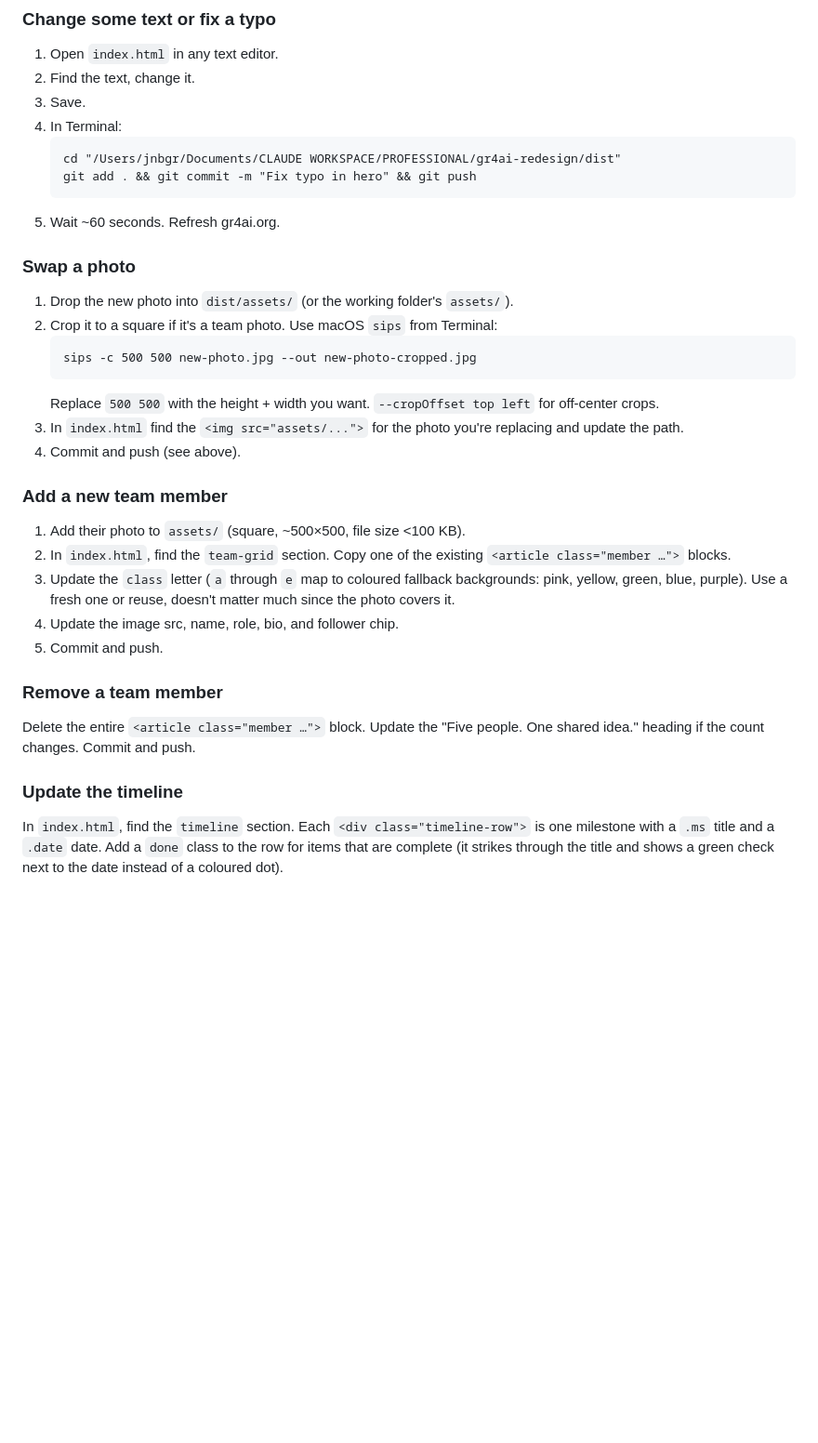
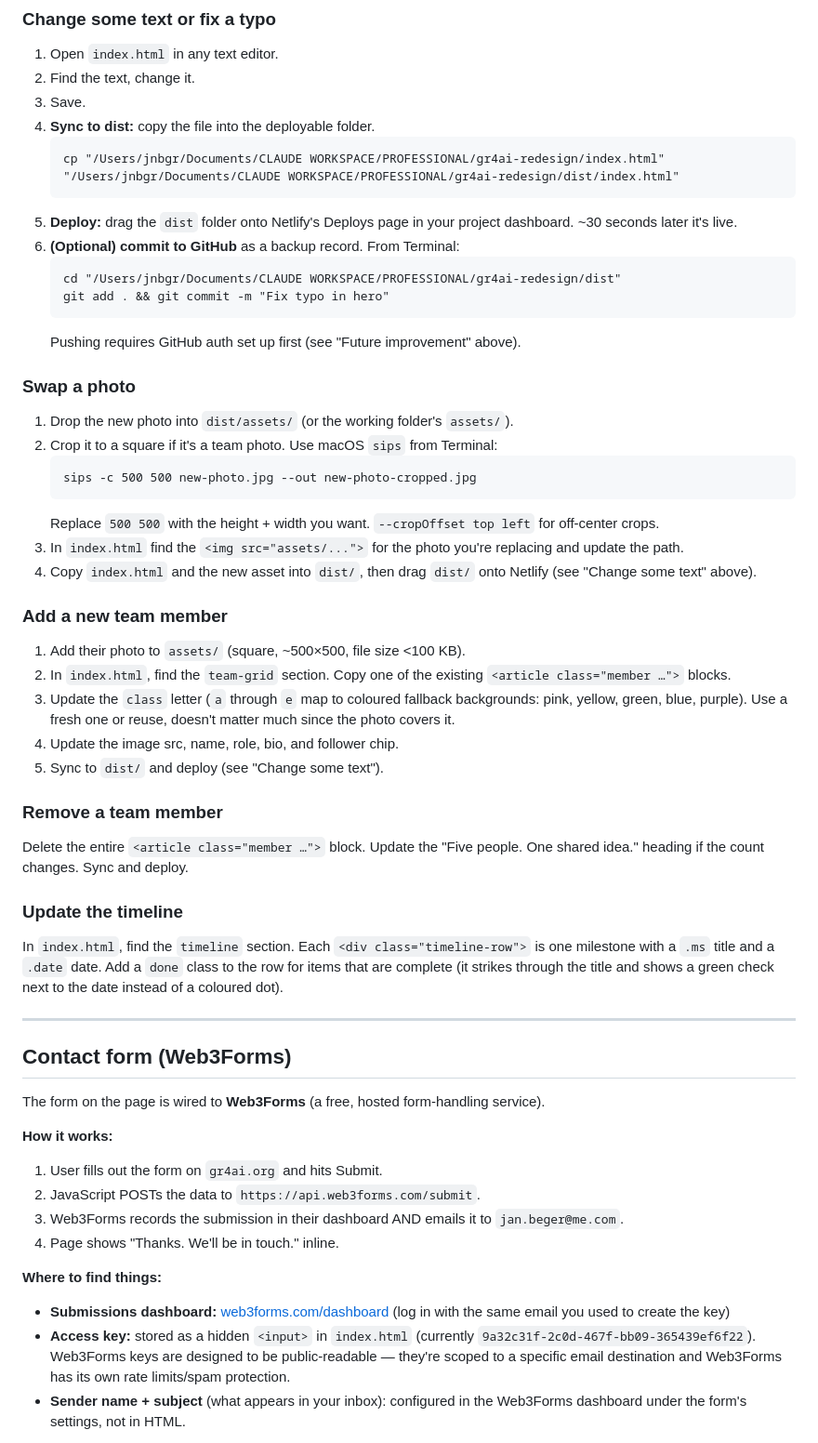
Before and after one commit to jaclbe/gr4ai, a Markdown page: README.md, the part around one of its changes. Shown at 93% size. Rendered like a GitHub page; blank space fills up the shorter version.

Commit message:
README: document Web3Forms, fix deploy workflow, add troubleshooting

````diff
--- a/README.md
+++ b/README.md
@@ -86,12 +95,17 @@ Auto-handled by Netlify. They request a Let's Encrypt certificate when DNS is ve
 1. Open `index.html` in any text editor.
 2. Find the text, change it.
 3. Save.
-4. In Terminal:
+4. **Sync to dist:** copy the file into the deployable folder.
+   ```
+   cp "/Users/jnbgr/Documents/CLAUDE WORKSPACE/PROFESSIONAL/gr4ai-redesign/index.html" "/Users/jnbgr/Documents/CLAUDE WORKSPACE/PROFESSIONAL/gr4ai-redesign/dist/index.html"
+   ```
+5. **Deploy:** drag the `dist` folder onto Netlify's Deploys page in your project dashboard. ~30 seconds later it's live.
+6. **(Optional) commit to GitHub** as a backup record. From Terminal:
    ```
    cd "/Users/jnbgr/Documents/CLAUDE WORKSPACE/PROFESSIONAL/gr4ai-redesign/dist"
-   git add . && git commit -m "Fix typo in hero" && git push
+   git add . && git commit -m "Fix typo in hero"
    ```
-5. Wait ~60 seconds. Refresh gr4ai.org.
+   Pushing requires GitHub auth set up first (see "Future improvement" above).
 
 ### Swap a photo
 
@@ -102,7 +116,7 @@ Auto-handled by Netlify. They request a Let's Encrypt certificate when DNS is ve
    ```
    Replace `500 500` with the height + width you want. `--cropOffset top left` for off-center crops.
 3. In `index.html` find the `<img src="assets/...">` for the photo you're replacing and update the path.
-4. Commit and push (see above).
+4. Copy `index.html` and the new asset into `dist/`, then drag `dist/` onto Netlify (see "Change some text" above).
 
 ### Add a new team member
 
@@ -110,12 +124,30 @@ Auto-handled by Netlify. They request a Let's Encrypt certificate when DNS is ve
 2. In `index.html`, find the `team-grid` section. Copy one of the existing `<article class="member …">` blocks.
 3. Update the `class` letter (`a` through `e` map to coloured fallback backgrounds: pink, yellow, green, blue, purple). Use a fresh one or reuse, doesn't matter much since the photo covers it.
 4. Update the image src, name, role, bio, and follower chip.
-5. Commit and push.
+5. Sync to `dist/` and deploy (see "Change some text").
 
 ### Remove a team member
 
-Delete the entire `<article class="member …">` block. Update the "Five people. One shared idea." heading if the count changes. Commit and push.
+Delete the entire `<article class="member …">` block. Update the "Five people. One shared idea." heading if the count changes. Sync and deploy.
 
 ### Update the timeline
 
 In `index.html`, find the `timeline` section. Each `<div class="timeline-row">` is one milestone with a `.ms` title and a `.date` date. Add a `done` class to the row for items that are complete (it strikes through the title and shows a green check next to the date instead of a coloured dot).
+
+---
+
+## Contact form (Web3Forms)
+
+The form on the page is wired to **Web3Forms** (a free, hosted form-handling service).
+
+**How it works:**
+1. User fills out the form on `gr4ai.org` and hits Submit.
+2. JavaScript POSTs the data to `https://api.web3forms.com/submit`.
+3. Web3Forms records the submission in their dashboard AND emails it to `jan.beger@me.com`.
+4. Page shows "Thanks. We'll be in touch." inline.
+
+**Where to find things:**
+- **Submissions dashboard:** [web3forms.com/dashboard](https://web3forms.com/dashboard) (log in with the same email you used to create the key)
+- **Access key:** stored as a hidden `<input>` in `index.html` (currently `9a32c31f-2c0d-467f-bb09-365439ef6f22`). Web3Forms keys are designed to be public-readable — they're scoped to a specific email destination and Web3Forms has its own rate limits/spam protection.
+- **Sender name + subject** (what appears in your inbox): configured in the Web3Forms dashboard under the form's settings, not in HTML.
+
````
Also changed, not shown: other parts of README.md (+39 -12 lines).
